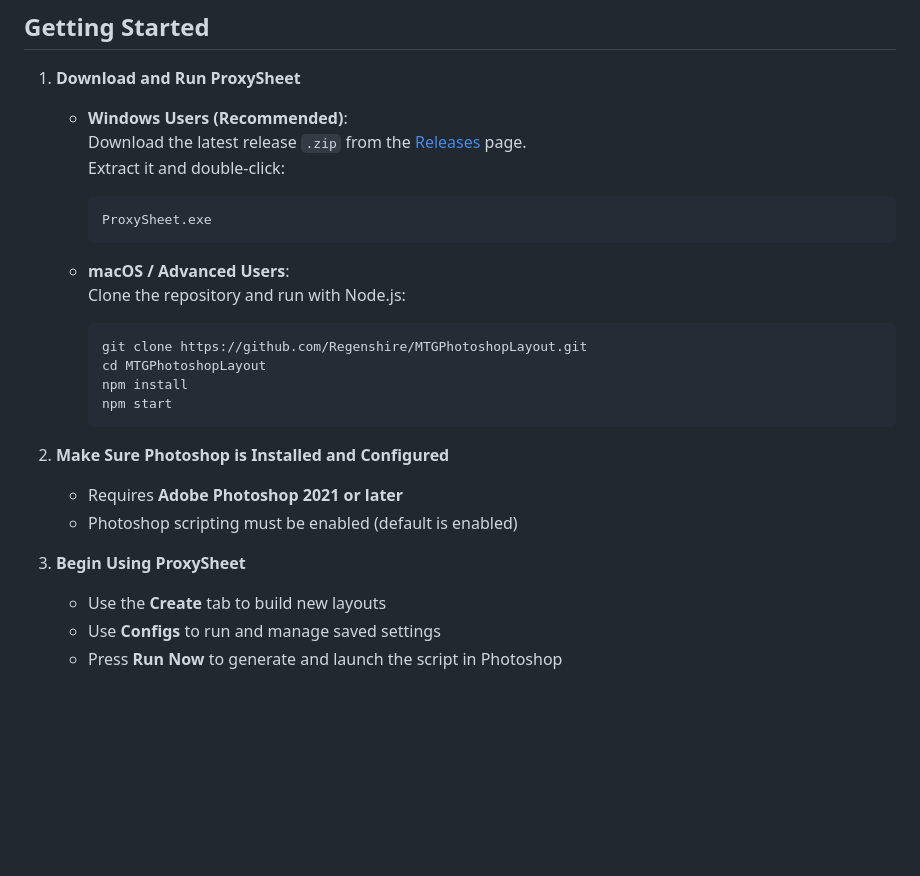
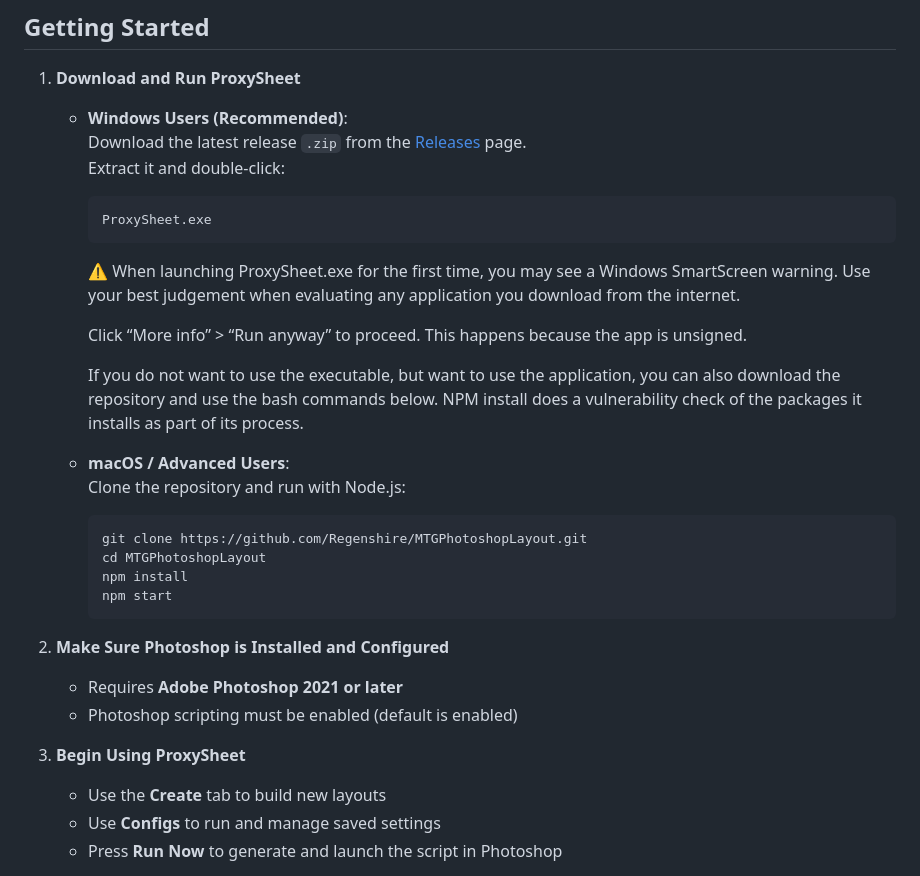
Before and after one commit to Regenshire/ProxySheet, a Markdown page: README.md, the part around the change. Drawn GitHub-style; blank space fills up the shorter version.

````diff
--- a/README.md
+++ b/README.md
@@ -29,6 +29,11 @@ ProxySheet is a powerful desktop application and Photoshop scripting engine for
      ```
      ProxySheet.exe
      ```
+     ⚠️ When launching ProxySheet.exe for the first time, you may see a Windows SmartScreen warning. Use your best judgement when evaluating any application you download from the internet.
+
+     Click “More info” > “Run anyway” to proceed. This happens because the app is unsigned.
+
+     If you do not want to use the executable, but want to use the application, you can also download the repository and use the bash commands below.  NPM install does a vulnerability check of the packages it installs as part of its process.
 
    - **macOS / Advanced Users**:\
      Clone the repository and run with Node.js:
@@ -40,12 +45,12 @@ ProxySheet is a powerful desktop application and Photoshop scripting engine for
      npm start
      ```
 
-2. **Make Sure Photoshop is Installed and Configured**
+1. **Make Sure Photoshop is Installed and Configured**
 
    - Requires **Adobe Photoshop 2021 or later**
    - Photoshop scripting must be enabled (default is enabled)
 
-3. **Begin Using ProxySheet**
+2. **Begin Using ProxySheet**
 
    - Use the **Create** tab to build new layouts
    - Use **Configs** to run and manage saved settings
````
